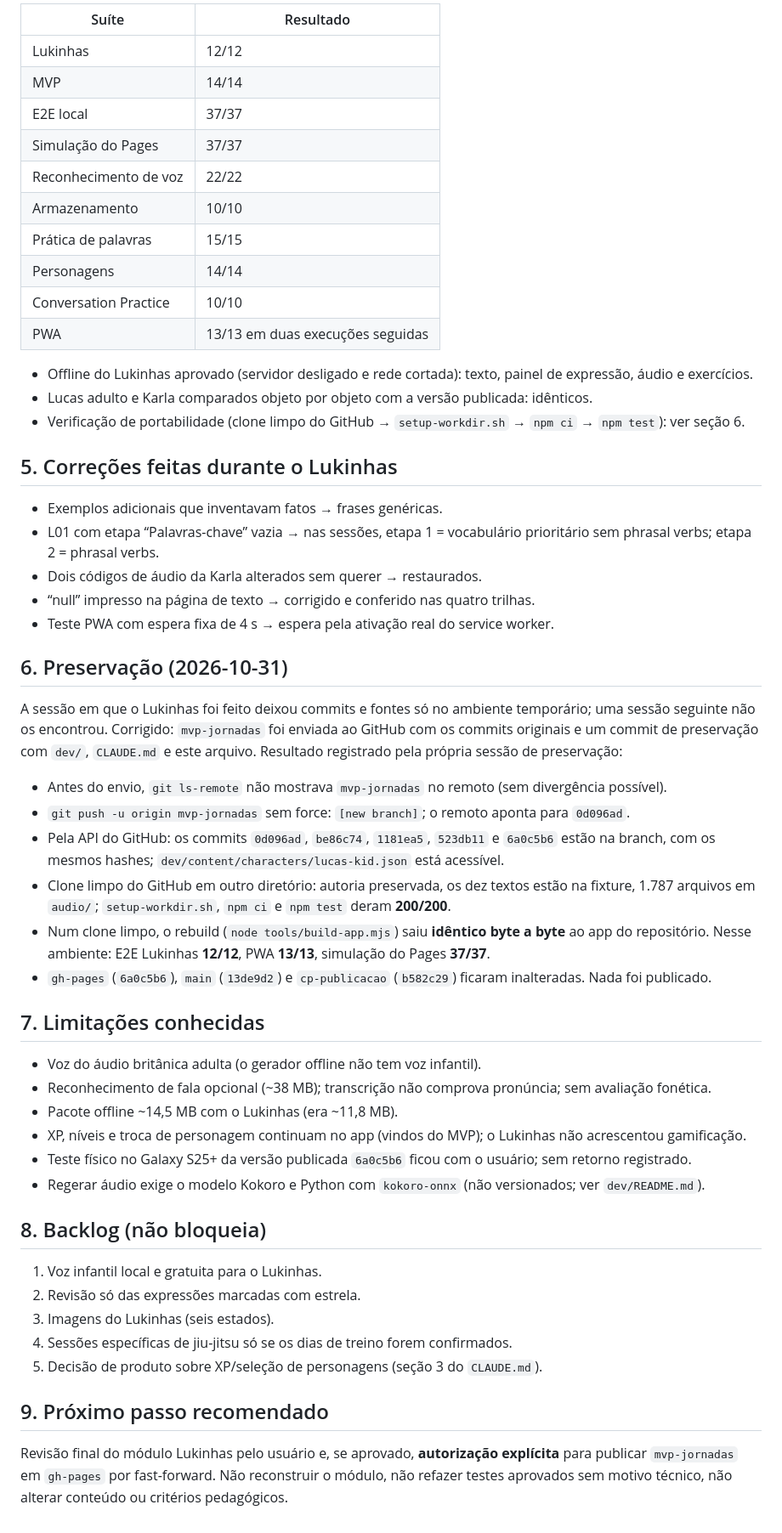
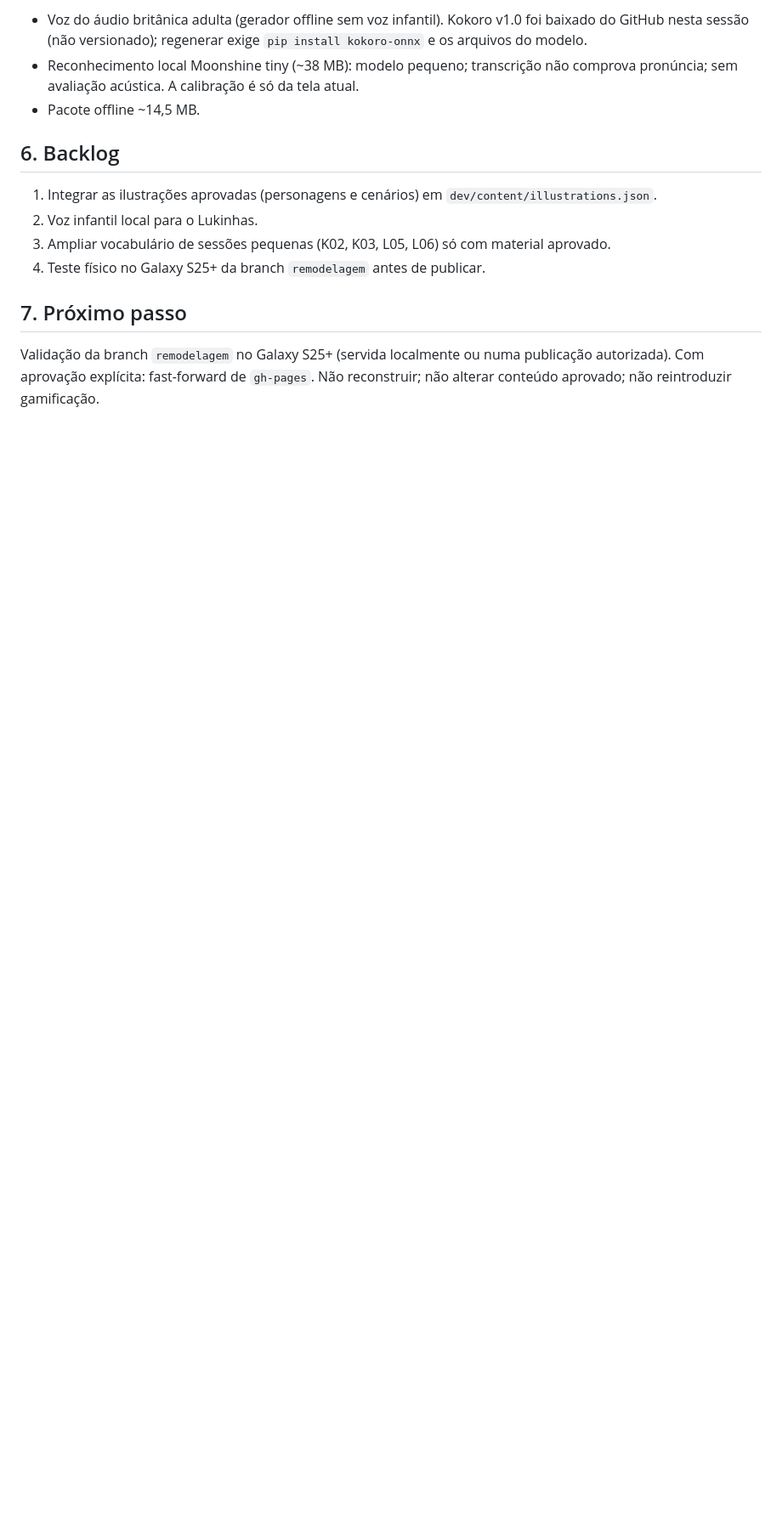
Before and after one commit to Lucas-Marinho-FPA/daily-routine-english, a Markdown page: HANDOFF.md, the part around one of its changes. Shown at 85% size. Rendered like a GitHub page; blank space fills up the shorter version.

```diff
--- a/HANDOFF.md
+++ b/HANDOFF.md
@@ -82,66 +87,18 @@ Unitários: **200/200** (14 do Lukinhas). E2E (Chromium, viewport 412 px, simula
 
-| Suíte | Resultado |
-|---|---|
-| Lukinhas | 12/12 |
-| MVP | 14/14 |
-| E2E local | 37/37 |
-| Simulação do Pages | 37/37 |
-| Reconhecimento de voz | 22/22 |
-| Armazenamento | 10/10 |
-| Prática de palavras | 15/15 |
-| Personagens | 14/14 |
-| Conversation Practice | 10/10 |
-| PWA | 13/13 em duas execuções seguidas |
+- Voz do áudio britânica adulta (gerador offline sem voz infantil). Kokoro v1.0 foi baixado do GitHub nesta sessão
+  (não versionado); regenerar exige `pip install kokoro-onnx` e os arquivos do modelo.
+- Reconhecimento local Moonshine tiny (~38 MB): modelo pequeno; transcrição não comprova pronúncia; sem avaliação
+  acústica. A calibração é só da tela atual.
+- Pacote offline ~14,5 MB.
 
-- Offline do Lukinhas aprovado (servidor desligado e rede cortada): texto, painel de expressão, áudio e exercícios.
-- Lucas adulto e Karla comparados objeto por objeto com a versão publicada: idênticos.
-- Verificação de portabilidade (clone limpo do GitHub → `setup-workdir.sh` → `npm ci` → `npm test`): ver seção 6.
+## 6. Backlog
 
-## 5. Correções feitas durante o Lukinhas
+1. Integrar as ilustrações aprovadas (personagens e cenários) em `dev/content/illustrations.json`.
+2. Voz infantil local para o Lukinhas.
+3. Ampliar vocabulário de sessões pequenas (K02, K03, L05, L06) só com material aprovado.
+4. Teste físico no Galaxy S25+ da branch `remodelagem` antes de publicar.
 
-- Exemplos adicionais que inventavam fatos → frases genéricas.
-- L01 com etapa “Palavras-chave” vazia → nas sessões, etapa 1 = vocabulário prioritário sem phrasal verbs; etapa 2 =
-  phrasal verbs.
-- Dois códigos de áudio da Karla alterados sem querer → restaurados.
-- “null” impresso na página de texto → corrigido e conferido nas quatro trilhas.
-- Teste PWA com espera fixa de 4 s → espera pela ativação real do service worker.
+## 7. Próximo passo
 
-## 6. Preservação (2026-10-31)
-
-A sessão em que o Lukinhas foi feito deixou commits e fontes só no ambiente temporário; uma sessão seguinte não os
-encontrou. Corrigido: `mvp-jornadas` foi enviada ao GitHub com os commits originais e um commit de preservação com
-`dev/`, `CLAUDE.md` e este arquivo. Resultado registrado pela própria sessão de preservação:
-
-- Antes do envio, `git ls-remote` não mostrava `mvp-jornadas` no remoto (sem divergência possível).
-- `git push -u origin mvp-jornadas` sem force: `[new branch]`; o remoto aponta para `0d096ad`.
-- Pela API do GitHub: os commits `0d096ad`, `be86c74`, `1181ea5`, `523db11` e `6a0c5b6` estão na branch, com os
-  mesmos hashes; `dev/content/characters/lucas-kid.json` está acessível.
-- Clone limpo do GitHub em outro diretório: autoria preservada, os dez textos estão na fixture, 1.787 arquivos em
-  `audio/`; `setup-workdir.sh`, `npm ci` e `npm test` deram **200/200**.
-- Num clone limpo, o rebuild (`node tools/build-app.mjs`) saiu **idêntico byte a byte** ao app do repositório. Nesse
-  ambiente: E2E Lukinhas **12/12**, PWA **13/13**, simulação do Pages **37/37**.
-- `gh-pages` (`6a0c5b6`), `main` (`13de9d2`) e `cp-publicacao` (`b582c29`) ficaram inalteradas. Nada foi
-  publicado.
-
-## 7. Limitações conhecidas
-
-- Voz do áudio britânica adulta (o gerador offline não tem voz infantil).
-- Reconhecimento de fala opcional (~38 MB); transcrição não comprova pronúncia; sem avaliação fonética.
-- Pacote offline ~14,5 MB com o Lukinhas (era ~11,8 MB).
-- XP, níveis e troca de personagem continuam no app (vindos do MVP); o Lukinhas não acrescentou gamificação.
-- Teste físico no Galaxy S25+ da versão publicada `6a0c5b6` ficou com o usuário; sem retorno registrado.
-- Regerar áudio exige o modelo Kokoro e Python com `kokoro-onnx` (não versionados; ver `dev/README.md`).
-
-## 8. Backlog (não bloqueia)
-
-1. Voz infantil local e gratuita para o Lukinhas.
-2. Revisão só das expressões marcadas com estrela.
-3. Imagens do Lukinhas (seis estados).
-4. Sessões específicas de jiu-jitsu só se os dias de treino forem confirmados.
-5. Decisão de produto sobre XP/seleção de personagens (seção 3 do `CLAUDE.md`).
-
-## 9. Próximo passo recomendado
-
-Revisão final do módulo Lukinhas pelo usuário e, se aprovado, **autorização explícita** para publicar
-`mvp-jornadas` em `gh-pages` por fast-forward. Não reconstruir o módulo, não refazer testes aprovados sem motivo
-técnico, não alterar conteúdo ou critérios pedagógicos.
+Validação da branch `remodelagem` no Galaxy S25+ (servida localmente ou numa publicação autorizada). Com aprovação
+explícita: fast-forward de `gh-pages`. Não reconstruir; não alterar conteúdo aprovado; não reintroduzir gamificação.
```
Also changed, not shown: other parts of HANDOFF.md (+59 -54 lines).
